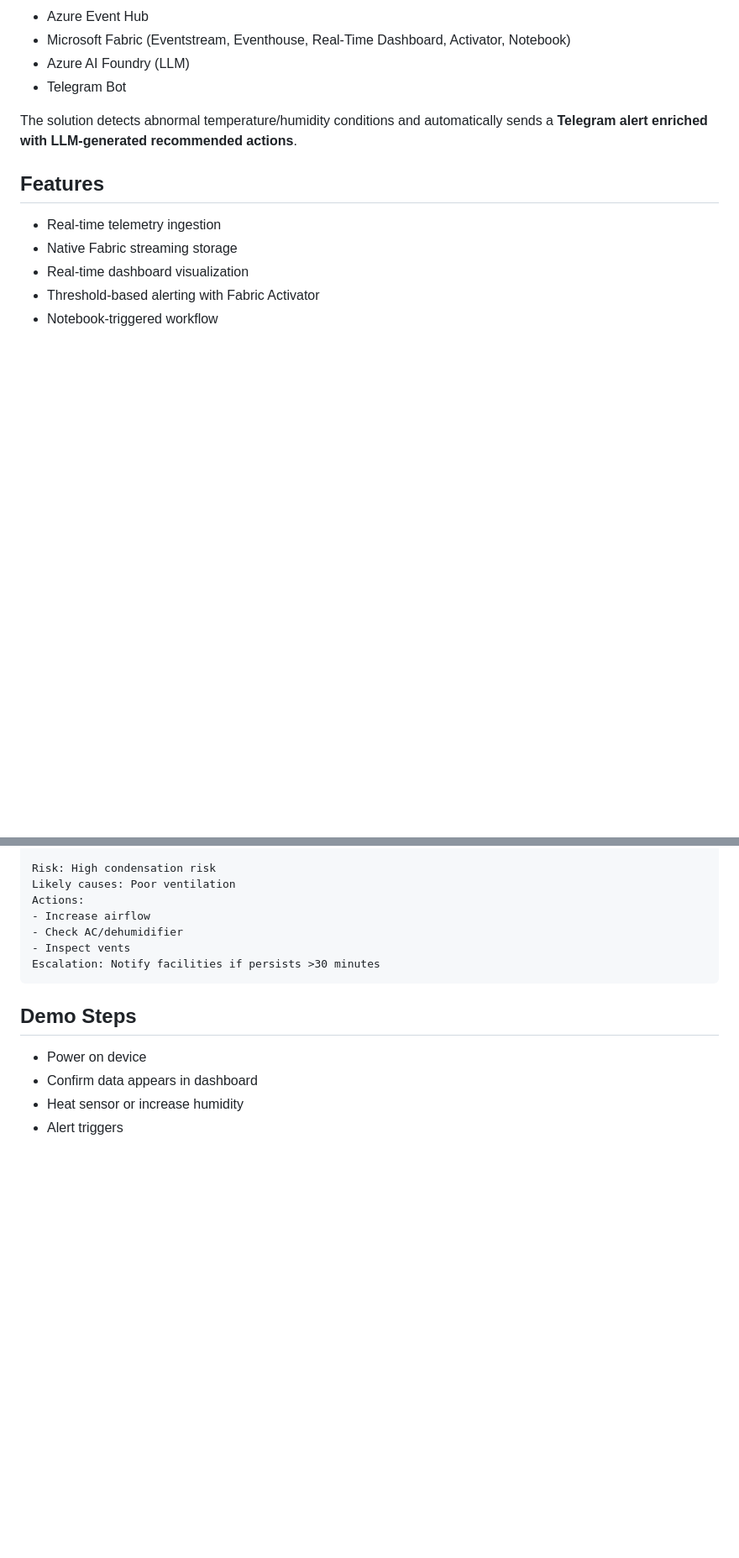
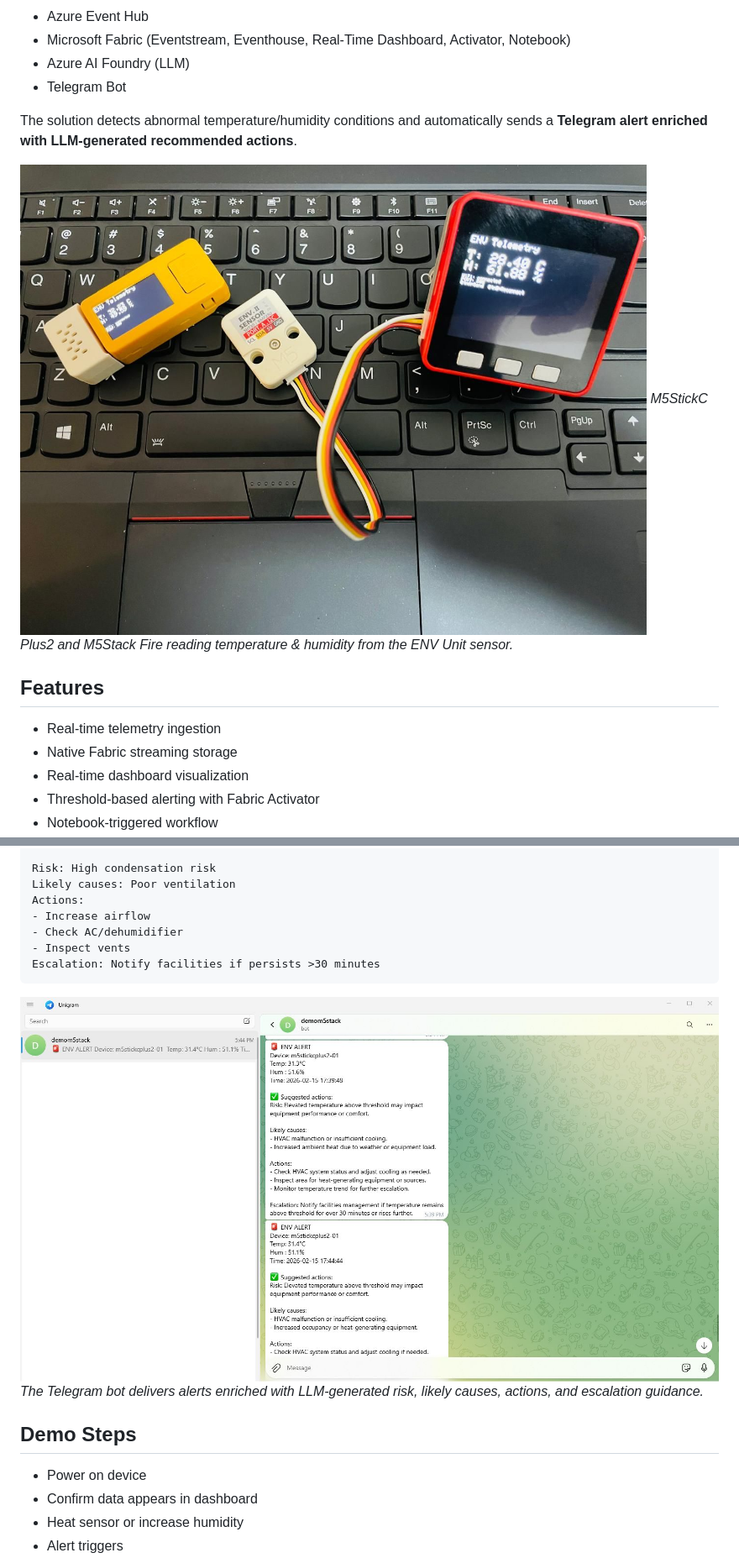
Before and after one commit to apamungkas/apamungkas.github.io, a Markdown page: smart_environment_alerting_system/README.md, 2 parts joined by grey strips. Shown at 84% size. Drawn GitHub-style; blank space fills up the shorter version.

````diff
--- a/smart_environment_alerting_system/README.md
+++ b/smart_environment_alerting_system/README.md
@@ -10,6 +10,9 @@ This project demonstrates an end-to-end **real-time IoT monitoring and intellige
 - Telegram Bot
 
 The solution detects abnormal temperature/humidity conditions and automatically sends a **Telegram alert enriched with LLM-generated recommended actions**.
+
+![M5Stack devices with ENV sensor streaming live telemetry](images/01-hardware-setup.jpg)
+*M5StickC Plus2 and M5Stack Fire reading temperature & humidity from the ENV Unit sensor.*
 
 ## Features
 
@@ -177,6 +189,9 @@ Actions:
 Escalation: Notify facilities if persists >30 minutes
 ```
 
+![Telegram bot delivering an LLM-enriched environment alert](images/05-telegram-alert.jpg)
+*The Telegram bot delivers alerts enriched with LLM-generated risk, likely causes, actions, and escalation guidance.*
+
 ## Demo Steps
 
 - Power on device
````
Also changed, not shown: other parts of smart_environment_alerting_system/README.md (+9 -0 lines).
